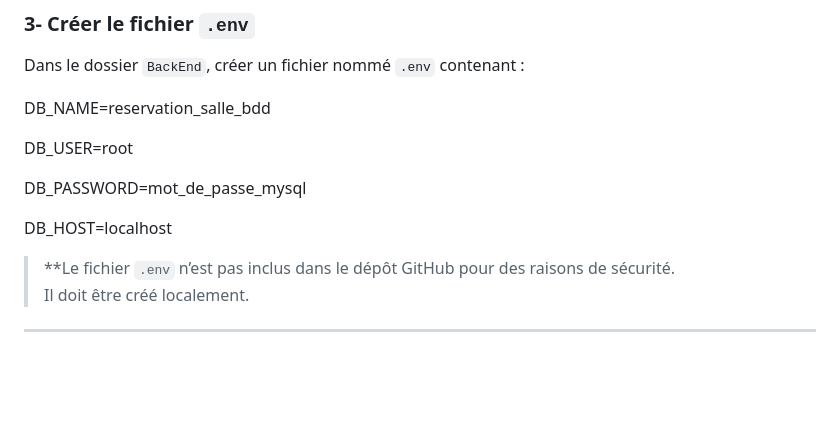
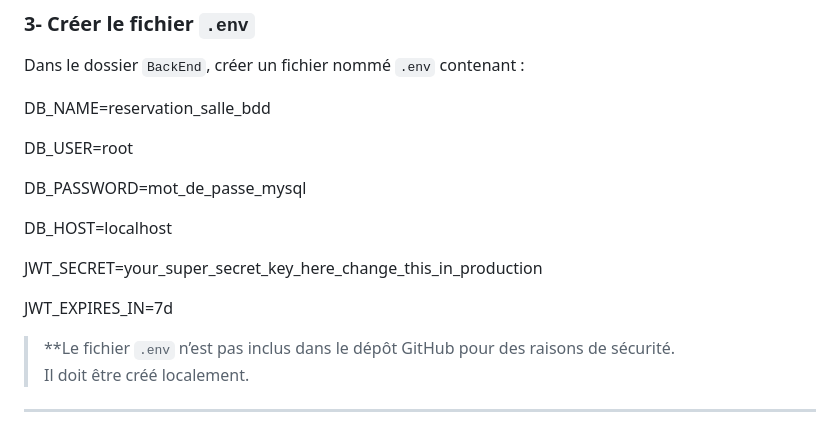
Before and after one commit to Souici-Amine/Projet-dev-web--reservation-salles, a Markdown page: README.md, the part around the change. GitHub-like rendering; blank space fills up the shorter version.

Commit message:
Update README with JWT configuration details
Added JWT secret and expiration settings to README.

```diff
--- a/README.md
+++ b/README.md
@@ -116,6 +116,10 @@ DB_PASSWORD=mot_de_passe_mysql
 
 DB_HOST=localhost
 
+JWT_SECRET=your_super_secret_key_here_change_this_in_production
+
+JWT_EXPIRES_IN=7d
+
 
 > **Le fichier `.env` n’est pas inclus dans le dépôt GitHub pour des raisons de sécurité.
 > Il doit être créé localement.
```
